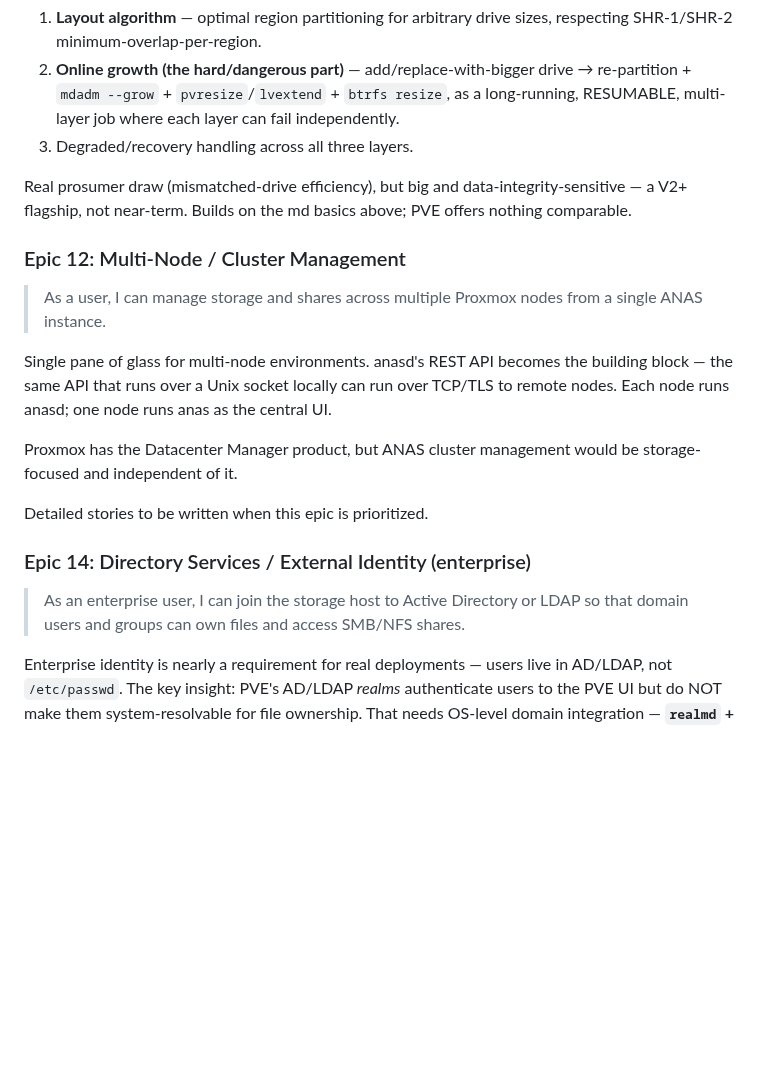
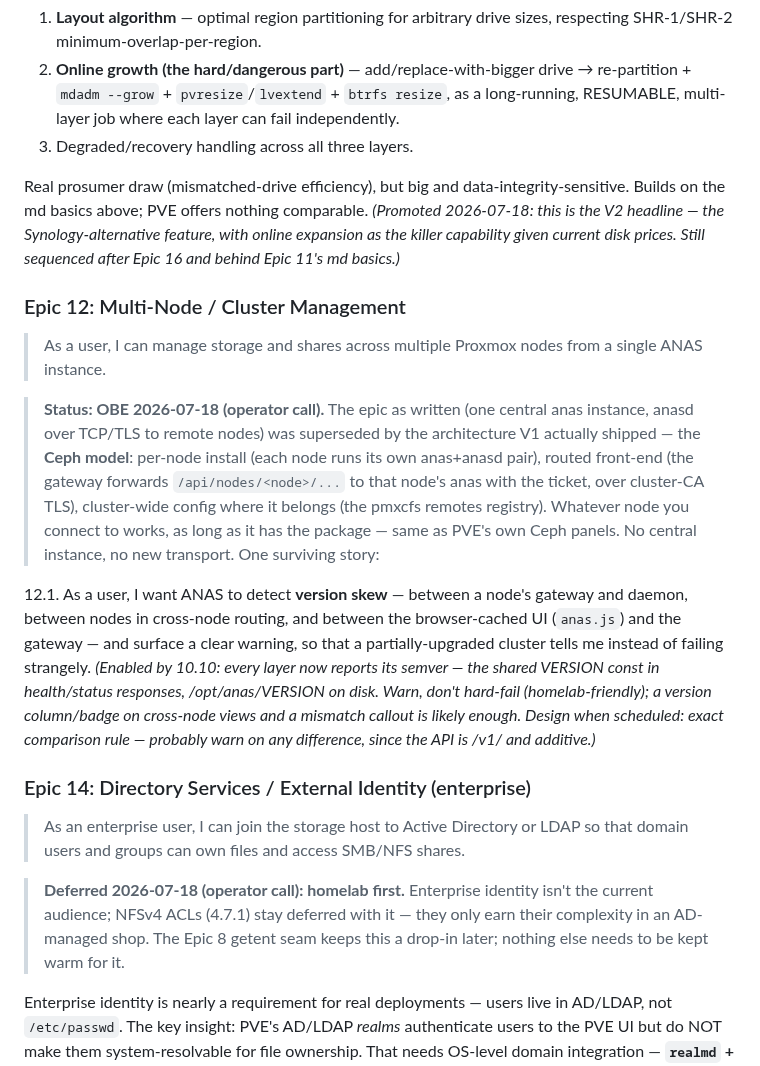
Before and after one commit to ccebelenski/anas, a Markdown page: docs/EPICS.md, the part around one of its changes. Rendered like a GitHub page; blank space fills up the shorter version.

```diff
--- a/docs/EPICS.md
+++ b/docs/EPICS.md
@@ -547,21 +556,21 @@ The differentiated work (per Don't-Build-Undifferentiated: we wrap mdadm/LVM/btr
 2. **Online growth (the hard/dangerous part)** — add/replace-with-bigger drive → re-partition + `mdadm --grow` + `pvresize`/`lvextend` + `btrfs resize`, as a long-running, RESUMABLE, multi-layer job where each layer can fail independently.
 3. Degraded/recovery handling across all three layers.
 
-Real prosumer draw (mismatched-drive efficiency), but big and data-integrity-sensitive — a V2+ flagship, not near-term. Builds on the md basics above; PVE offers nothing comparable.
+Real prosumer draw (mismatched-drive efficiency), but big and data-integrity-sensitive. Builds on the md basics above; PVE offers nothing comparable. *(Promoted 2026-07-18: this is the V2 headline — the Synology-alternative feature, with online expansion as the killer capability given current disk prices. Still sequenced after Epic 16 and behind Epic 11's md basics.)*
 
 ### Epic 12: Multi-Node / Cluster Management
 
 > As a user, I can manage storage and shares across multiple Proxmox nodes from a single ANAS instance.
 
-Single pane of glass for multi-node environments. anasd's REST API becomes the building block — the same API that runs over a Unix socket locally can run over TCP/TLS to remote nodes. Each node runs anasd; one node runs anas as the central UI.
+> **Status: OBE 2026-07-18 (operator call).** The epic as written (one central anas instance, anasd over TCP/TLS to remote nodes) was superseded by the architecture V1 actually shipped — the **Ceph model**: per-node install (each node runs its own anas+anasd pair), routed front-end (the gateway forwards `/api/nodes/<node>/...` to that node's anas with the ticket, over cluster-CA TLS), cluster-wide config where it belongs (the pmxcfs remotes registry). Whatever node you connect to works, as long as it has the package — same as PVE's own Ceph panels. No central instance, no new transport. One surviving story:
 
-Proxmox has the Datacenter Manager product, but ANAS cluster management would be storage-focused and independent of it.
-
-Detailed stories to be written when this epic is prioritized.
+12.1. As a user, I want ANAS to detect **version skew** — between a node's gateway and daemon, between nodes in cross-node routing, and between the browser-cached UI (`anas.js`) and the gateway — and surface a clear warning, so that a partially-upgraded cluster tells me instead of failing strangely. *(Enabled by 10.10: every layer now reports its semver — the shared VERSION const in health/status responses, /opt/anas/VERSION on disk. Warn, don't hard-fail (homelab-friendly); a version column/badge on cross-node views and a mismatch callout is likely enough. Design when scheduled: exact comparison rule — probably warn on any difference, since the API is /v1/ and additive.)*
 
 ### Epic 14: Directory Services / External Identity (enterprise)
 
 > As an enterprise user, I can join the storage host to Active Directory or LDAP so that domain users and groups can own files and access SMB/NFS shares.
+
+> **Deferred 2026-07-18 (operator call): homelab first.** Enterprise identity isn't the current audience; NFSv4 ACLs (4.7.1) stay deferred with it — they only earn their complexity in an AD-managed shop. The Epic 8 getent seam keeps this a drop-in later; nothing else needs to be kept warm for it.
 
 Enterprise identity is nearly a requirement for real deployments — users live in AD/LDAP, not `/etc/passwd`. The key insight: PVE's AD/LDAP *realms* authenticate users to the PVE UI but do NOT make them system-resolvable for file ownership. That needs OS-level domain integration — **`realmd` + `winbind`/`sssd` + nsswitch** — which PVE has no story for. This is a genuine PVE gap and thus differentiated ANAS value.
 
```
Also changed, not shown: other parts of docs/EPICS.md (+10 -1 lines).
